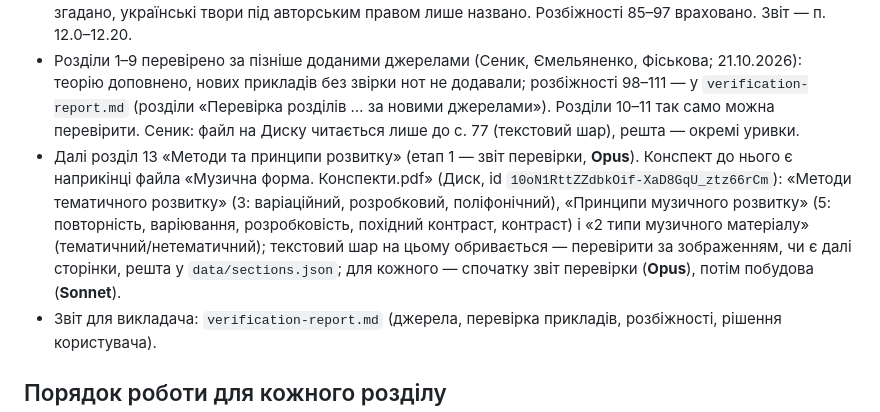
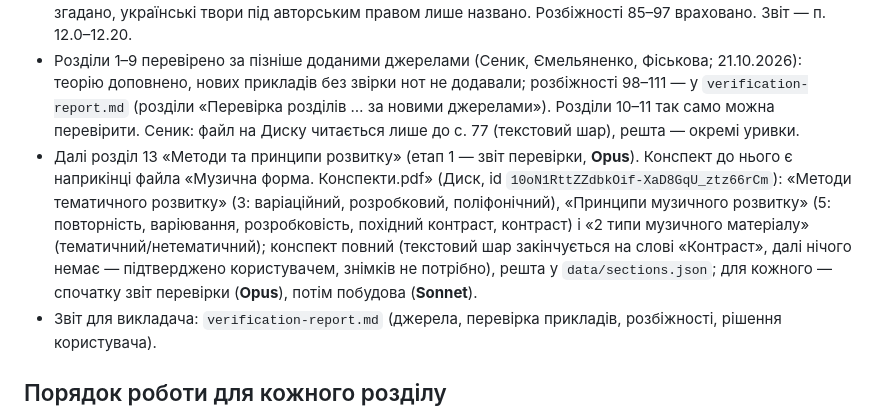
Before and after one commit to isavkov962-png/chopin-app, a Markdown page: CLAUDE.md, the part around the change. GitHub-like rendering.

Commit message:
CLAUDE.md: конспект розд. 13 повний
Co-Authored-By: Claude Sonnet 5.5 <noreply@anthropic.com>
Claude-Session: https://claude.ai/code/session_01EJpFc7N1uB5rXMS6D7CXxQ

```diff
--- a/CLAUDE.md
+++ b/CLAUDE.md
@@ -11,7 +11,7 @@
 - Розділ 11 «Циклічні форми» **готовий** (`data/section-11.json`, ready: true, 19.10.2026): 19 теоретичних блоків (за планом п. 11.4 і 11.6 звіту; джерела — Способин гл. XI, Сеник с. 105–112, Фіськова с. 57–63, Ємельяненко с. 36–38, Праут з позначкою «переклад», Холопова), 20 прикладів (сонатно-симфонічні цикли: Бетховен op. 90, op. 26 з лінійкою фіналу, op. 111, op. 31 № 3, op. 27 № 1 і № 2, op. 2 № 3 і op. 7, op. 13, op. 10 № 1, op. 57, op. 53, op. 14, op. 10 № 2; Моцарт K. 331; Гайдн Hob. XVI:52; Шопен op. 35 — звірено лише I ч.; сюїти: Французька сюїта № 2 — усі 6 частин, № 1 і Англійська № 3 — частково; ДТК I c-moll як «прелюдія — фуга» — частково; Барвінський — нова сюїта), 20 завдань. Лише в теорії: Партита № 4, «Карнавал», Равель, Лисенко, Нижанківський, Гріг, оркестрові й камерні твори; російських композиторів не згадано. Розбіжності 70–84 враховано. Звіт — п. 11.0–11.8.
 - Розділ 12 «Вільні та змішані форми» **готовий** (`data/section-12.json`, ready: true, 21.10.2026): 14 теоретичних блоків (за планом п. 12.4 і доповненнями п. 12.8; Праут — «переклад»), 20 прикладів (змішані форми у класиків: Бетховен op. 2 № 3 II, op. 54 I, op. 78 II, Моцарт K. 576 III — лінійки для трьох останніх; Шопен — Балади № 3, № 1, № 2, Скерцо № 2 (обидва прочитання) і № 3, Полонез-фантазія, Фантазія f-moll, Вальс op. 42 з приміткою «імовірно»; Ліст, «Забутий вальс» № 1; Моцарт K. 475; Бах, Токата e-moll; Барвінський, Соната Des-dur II ч. і фінал; Лятошинський, Балада — аналіз за нотами з позначкою «не з посібника»; завдання без відповіді: Лисенко, Рапсодія № 2 op. 18, і Лятошинський, Соната-балада № 2), 21 завдання. Номерів тактів у виданнях Шопена, Ліста, K. 475, Баха, Барвінського, Лисенка, Лятошинського немає — межі за сторінками, лінійки лише в Бетховена й K. 576. Лише в теорії: Ліст (Соната h-moll, «Мефісто-вальс», Тарантела, «Іспанська рапсодія»), Шуберт, Вебер, оркестрові й камерні; російських композиторів не згадано, українські твори під авторським правом лише названо. Розбіжності 85–97 враховано. Звіт — п. 12.0–12.20.
 - Розділи 1–9 перевірено за пізніше доданими джерелами (Сеник, Ємельяненко, Фіськова; 21.10.2026): теорію доповнено, нових прикладів без звірки нот не додавали; розбіжності 98–111 — у `verification-report.md` (розділи «Перевірка розділів … за новими джерелами»). Розділи 10–11 так само можна перевірити. Сеник: файл на Диску читається лише до с. 77 (текстовий шар), решта — окремі уривки.
-- Далі розділ 13 «Методи та принципи розвитку» (етап 1 — звіт перевірки, **Opus**). Конспект до нього є наприкінці файла «Музична форма. Конспекти.pdf» (Диск, id `10oN1RttZZdbkOif-XaD8GqU_ztz66rCm`): «Методи тематичного розвитку» (3: варіаційний, розробковий, поліфонічний), «Принципи музичного розвитку» (5: повторність, варіювання, розробковість, похідний контраст, контраст) і «2 типи музичного матеріалу» (тематичний/нетематичний); текстовий шар на цьому обривається — перевірити за зображенням, чи є далі сторінки, решта у `data/sections.json`; для кожного — спочатку звіт перевірки (**Opus**), потім побудова (**Sonnet**).
+- Далі розділ 13 «Методи та принципи розвитку» (етап 1 — звіт перевірки, **Opus**). Конспект до нього є наприкінці файла «Музична форма. Конспекти.pdf» (Диск, id `10oN1RttZZdbkOif-XaD8GqU_ztz66rCm`): «Методи тематичного розвитку» (3: варіаційний, розробковий, поліфонічний), «Принципи музичного розвитку» (5: повторність, варіювання, розробковість, похідний контраст, контраст) і «2 типи музичного матеріалу» (тематичний/нетематичний); конспект повний (текстовий шар закінчується на слові «Контраст», далі нічого немає — підтверджено користувачем, знімків не потрібно), решта у `data/sections.json`; для кожного — спочатку звіт перевірки (**Opus**), потім побудова (**Sonnet**).
 - Звіт для викладача: `verification-report.md` (джерела, перевірка прикладів, розбіжності, рішення користувача).
 
 ## Порядок роботи для кожного розділу
```
